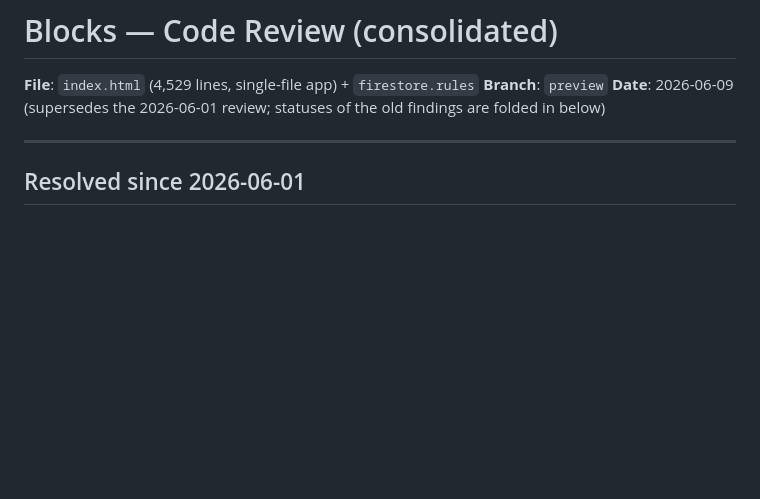
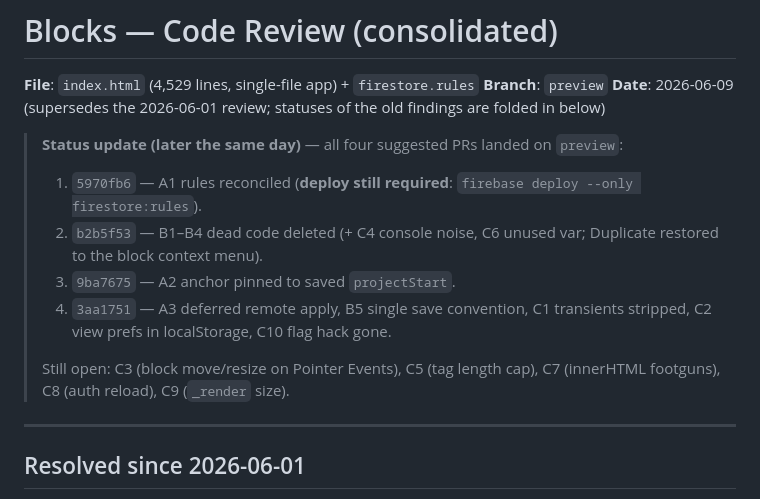
Before and after one commit to dancroucher/blocks, a Markdown page: CODE_REVIEW.md, the part around the change. Rendered like a GitHub page; blank space fills up the shorter version.

Commit message:
Mark landed review items in CODE_REVIEW.md
Co-Authored-By: Claude Fable 5 <noreply@anthropic.com>

```diff
--- a/CODE_REVIEW.md
+++ b/CODE_REVIEW.md
@@ -4,6 +4,19 @@
 **Branch**: `preview`
 **Date**: 2026-06-09 (supersedes the 2026-06-01 review; statuses of the old
 findings are folded in below)
+
+> **Status update (later the same day)** — all four suggested PRs landed on
+> `preview`:
+> 1. `5970fb6` — A1 rules reconciled (**deploy still required**:
+>    `firebase deploy --only firestore:rules`).
+> 2. `b2b5f53` — B1–B4 dead code deleted (+ C4 console noise, C6 unused var;
+>    Duplicate restored to the block context menu).
+> 3. `9ba7675` — A2 anchor pinned to saved `projectStart`.
+> 4. `3aa1751` — A3 deferred remote apply, B5 single save convention,
+>    C1 transients stripped, C2 view prefs in localStorage, C10 flag hack gone.
+>
+> Still open: C3 (block move/resize on Pointer Events), C5 (tag length cap),
+> C7 (innerHTML footguns), C8 (auth reload), C9 (`_render` size).
 
 ---
 
```
